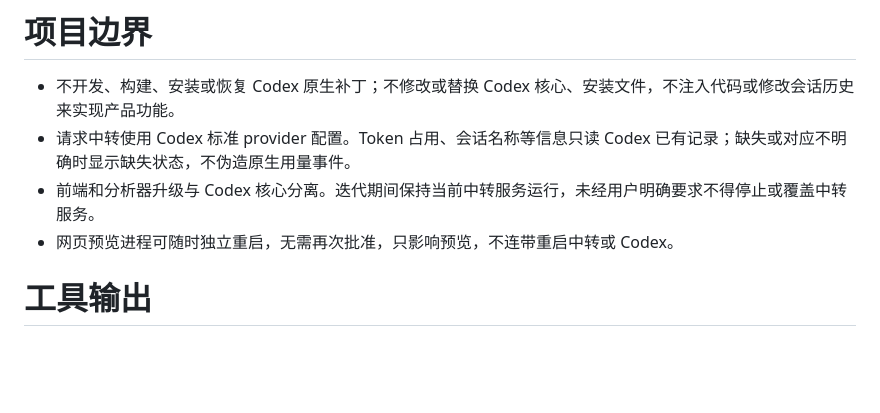
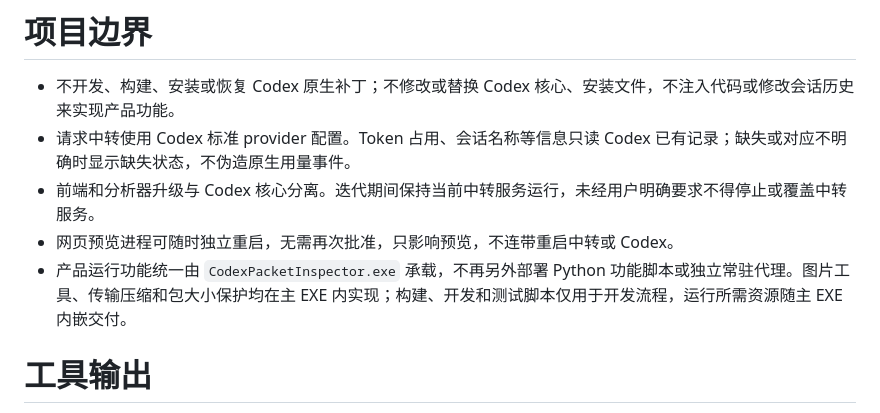
Before and after one commit to qzz1008-glitch/codex-request-optimizer, a Markdown page: AGENTS.md, the part around the change. Rendered like a GitHub page; blank space fills up the shorter version.

Commit message:
Require all product runtime features in the main executable

```diff
--- a/AGENTS.md
+++ b/AGENTS.md
@@ -4,6 +4,7 @@
 - 请求中转使用 Codex 标准 provider 配置。Token 占用、会话名称等信息只读 Codex 已有记录；缺失或对应不明确时显示缺失状态，不伪造原生用量事件。
 - 前端和分析器升级与 Codex 核心分离。迭代期间保持当前中转服务运行，未经用户明确要求不得停止或覆盖中转服务。
 - 网页预览进程可随时独立重启，无需再次批准，只影响预览，不连带重启中转或 Codex。
+- 产品运行功能统一由 `CodexPacketInspector.exe` 承载，不再另外部署 Python 功能脚本或独立常驻代理。图片工具、传输压缩和包大小保护均在主 EXE 内实现；构建、开发和测试脚本仅用于开发流程，运行所需资源随主 EXE 内嵌交付。
 
 # 工具输出
 
```
